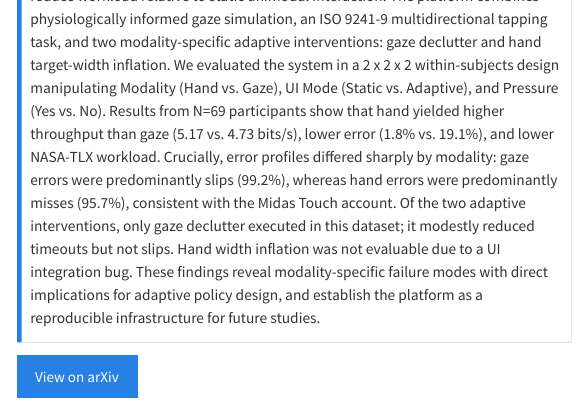
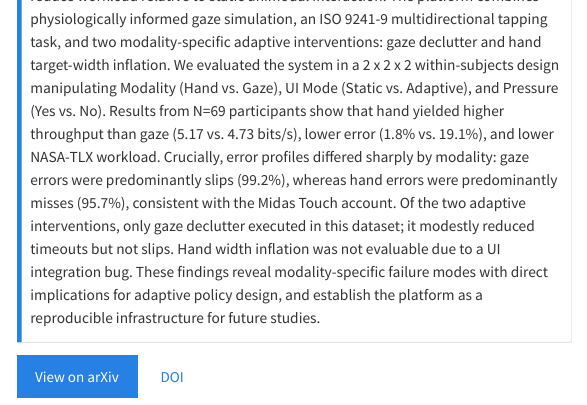
Before and after one commit to mohdasti/quarto-website, a Quarto document (publications/preprints/dastgheib-2026-midas-touch-xr.qmd): the page in a window 1100 px wide, from 430 px down. Rendered offline with R 4.5, knitr and Pandoc in place of Quarto, with nearby package versions; menus at the side of the page are left out.

Commit message:
Add arXiv ID and DOI to Midas Touch preprint
- arXiv:2603.15991 [cs.HC]
- DOI: 10.48550/arXiv.2603.15991
- Link arXiv button to actual paper URL, add DOI button

Made-with: Cursor

```diff
--- a/publications/preprints/dastgheib-2026-midas-touch-xr.qmd
+++ b/publications/preprints/dastgheib-2026-midas-touch-xr.qmd
@@ -3,7 +3,7 @@ title: "The Midas Touch in Gaze vs. Hand Pointing: Modality-Specific Failure Mod
 author: "**Dastgheib, M.**, & Pourmahdian, F."
 date: "2026-03-01"
 description: |
-  *arXiv preprint*, cs.HC (2026).
+  *arXiv preprint*, cs.HC (2026). [arXiv:2603.15991](https://arxiv.org/abs/2603.15991)
 image: /images/arxiv.png
 ---
 
@@ -21,7 +21,8 @@ image: /images/arxiv.png
 Extended Reality (XR) interfaces impose both ergonomic and cognitive demands, yet current systems often force a binary choice between hand-based input, which can produce fatigue, and gaze-based input, which is vulnerable to the Midas Touch problem and precision limitations. We introduce the xr-adaptive-modality-2025 platform, a web-based open-source framework for studying whether modality-specific adaptive interventions can improve XR-relevant pointing performance and reduce workload relative to static unimodal interaction. The platform combines physiologically informed gaze simulation, an ISO 9241-9 multidirectional tapping task, and two modality-specific adaptive interventions: gaze declutter and hand target-width inflation. We evaluated the system in a 2 x 2 x 2 within-subjects design manipulating Modality (Hand vs. Gaze), UI Mode (Static vs. Adaptive), and Pressure (Yes vs. No). Results from N=69 participants show that hand yielded higher throughput than gaze (5.17 vs. 4.73 bits/s), lower error (1.8% vs. 19.1%), and lower NASA-TLX workload. Crucially, error profiles differed sharply by modality: gaze errors were predominantly slips (99.2%), whereas hand errors were predominantly misses (95.7%), consistent with the Midas Touch account. Of the two adaptive interventions, only gaze declutter executed in this dataset; it modestly reduced timeouts but not slips. Hand width inflation was not evaluable due to a UI integration bug. These findings reveal modality-specific failure modes with direct implications for adaptive policy design, and establish the platform as a reproducible infrastructure for future studies.
 :::
 
-<a href="https://arxiv.org" class="btn btn-primary" role="button" target="_blank">View on arXiv</a>
+<a href="https://arxiv.org/abs/2603.15991" class="btn btn-primary" role="button" target="_blank">View on arXiv</a>
+<a href="https://doi.org/10.48550/arXiv.2603.15991" class="btn btn-outline-secondary" role="button" target="_blank">DOI</a>
 
 :::
 
```
